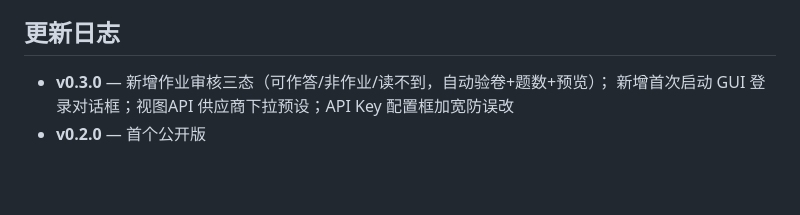
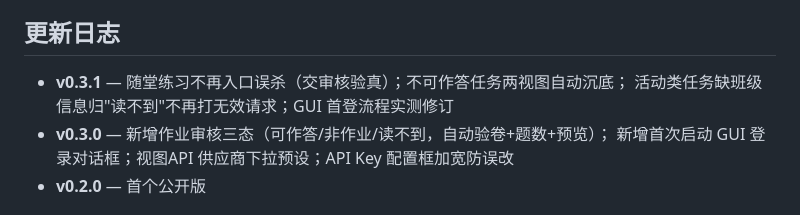
Before and after one commit to HEDBS/cx-pilot, a Markdown page: README.md, the part around the change. Drawn GitHub-style; blank space fills up the shorter version.

Commit message:
docs: v0.3.1 changelog

```diff
--- a/README.md
+++ b/README.md
@@ -84,6 +84,8 @@ python tools/e2e_check.py        # 端到端 8 环（需自己的学习通账号
 - MIT License
 
 ## 更新日志
+- **v0.3.1** — 随堂练习不再入口误杀（交审核验真）；不可作答任务两视图自动沉底；
+  活动类任务缺班级信息归"读不到"不再打无效请求；GUI 首登流程实测修订
 - **v0.3.0** — 新增作业审核三态（可作答/非作业/读不到，自动验卷+题数+预览）；
   新增首次启动 GUI 登录对话框；视图API 供应商下拉预设；API Key 配置框加宽防误改
 - **v0.2.0** — 首个公开版
```
